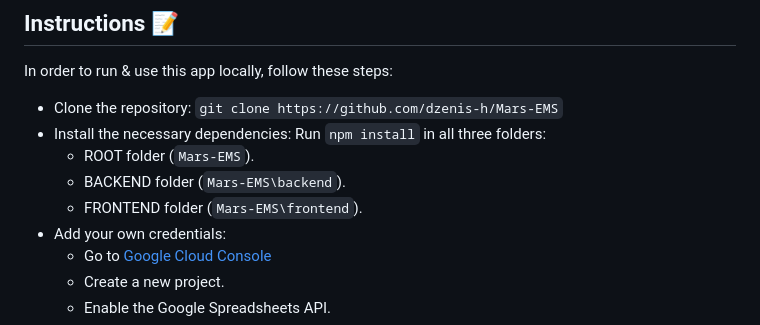
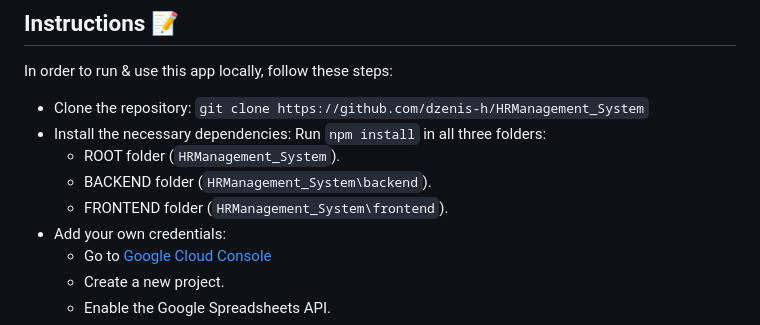
Before and after one commit to anandhu1202/HRManagement_System, a Markdown page: README.md, the part around the change. GitHub-like rendering.

```diff
--- a/README.md
+++ b/README.md
@@ -35,11 +35,11 @@ It helps with generating salaries, penalties, bonuses, etc. Employing a new staf
 
 In order to run & use this app locally, follow these steps:
 
-- Clone the repository: `git clone https://github.com/dzenis-h/Mars-EMS`
+- Clone the repository: `git clone https://github.com/dzenis-h/HRManagement_System`
 - Install the necessary dependencies: Run `npm install` in all three folders:
-  - ROOT folder (`Mars-EMS`).
-  - BACKEND folder (`Mars-EMS\backend`).
-  - FRONTEND folder (`Mars-EMS\frontend`).
+  - ROOT folder (`HRManagement_System`).
+  - BACKEND folder (`HRManagement_System\backend`).
+  - FRONTEND folder (`HRManagement_System\frontend`).
 - Add your own credentials:
   - Go to [Google Cloud Console](https://console.cloud.google.com/)
   - Create a new project.
```
